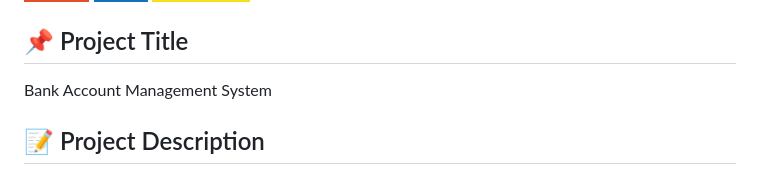
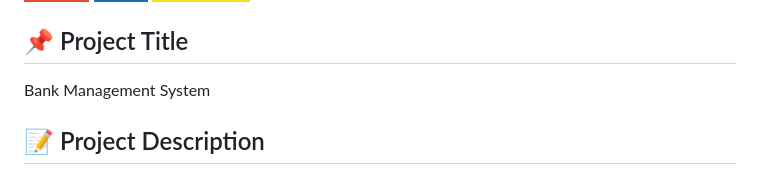
Before and after one commit to navyasri-2103/Bank-Management-System, a Markdown page: README.md, the part around the change. Rendered like a GitHub page; badges without logos.

Commit message:
Change project title in README
Updated project title from 'Bank Account Management System' to 'Bank Management System'.

```diff
--- a/README.md
+++ b/README.md
@@ -5,7 +5,7 @@
 ![JavaScript](https://img.shields.io/badge/JavaScript-F7DF1E?style=for-the-badge&logo=javascript&logoColor=black)
 
 ## 📌 Project Title
-Bank Account Management System
+Bank Management System
 
 ## 📝 Project Description
 This project is a simple, interactive banking web application built with plain HTML, CSS, and JavaScript. It allows users to add bank accounts, perform deposits and withdrawals, view balances, and see the full list of accounts in a dynamic table. The application is implemented as a front-end-only system and uses in-memory JavaScript data rather than a backend database.
```
